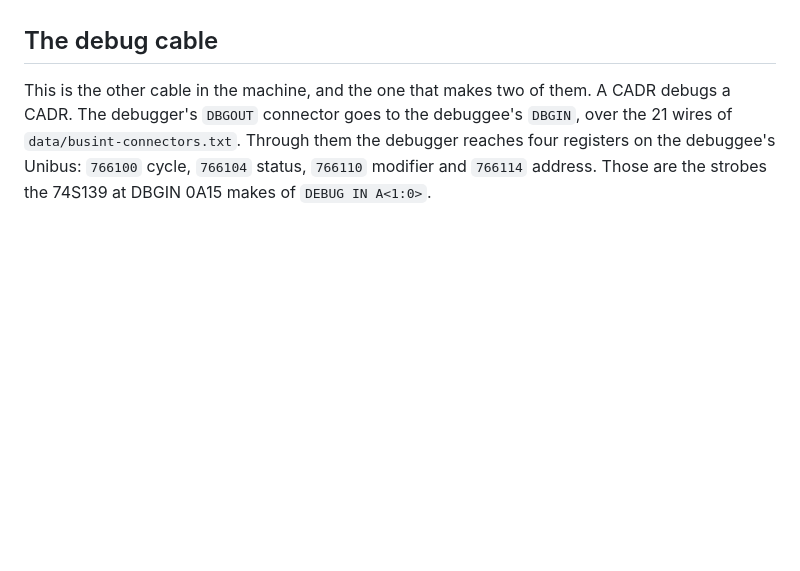
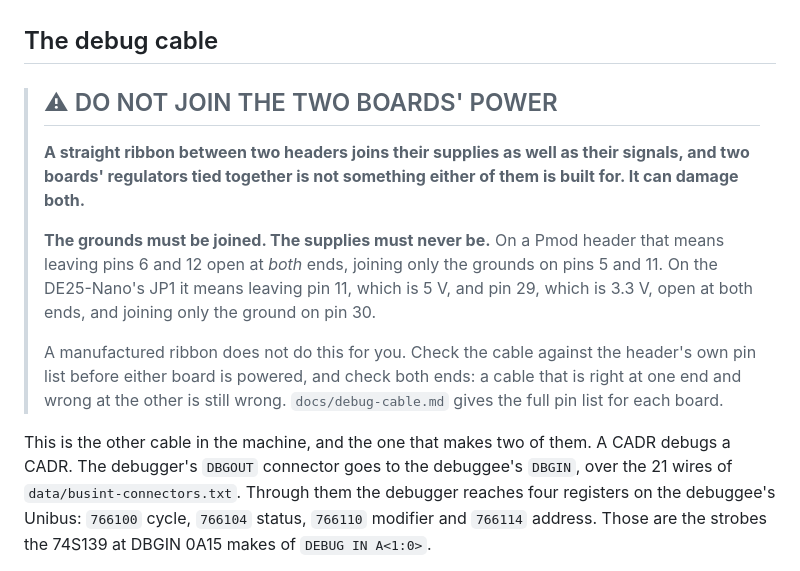
Before and after one commit to metebalci/muir-fpga, a Markdown page: README.md, the part around the change. GitHub-like rendering; blank space fills up the shorter version.

Commit message:
The front page warns about joining two boards' power
A straight ribbon between two headers joins the supplies as well as the
signals, and two boards' regulators tied together is not something either of
them is built for. The pin lists said so, in the cable's own document, which
is the last place somebody reaches for while holding a ribbon.

The warning now stands at the top of the front page's section on that cable,
in the plainest words available: the grounds are joined, the supplies never
are, and here is which pins those are on each of the two header shapes. It
also says the thing that is easy to assume otherwise, which is that a
manufactured ribbon does not leave the supplies open for you, and that a cable
right at one end and wrong at the other is still wrong.

Co-Authored-By: Claude Opus 5 (1M context) <noreply@anthropic.com>

```diff
--- a/README.md
+++ b/README.md
@@ -247,6 +247,23 @@ against the name MIT wrote.
 
 ## The debug cable
 
+> ## ⚠ DO NOT JOIN THE TWO BOARDS' POWER
+>
+> **A straight ribbon between two headers joins their supplies as well as
+> their signals, and two boards' regulators tied together is not something
+> either of them is built for. It can damage both.**
+>
+> **The grounds must be joined. The supplies must never be.** On a Pmod
+> header that means leaving pins 6 and 12 open at *both* ends, joining only
+> the grounds on pins 5 and 11. On the DE25-Nano's JP1 it means leaving pin
+> 11, which is 5 V, and pin 29, which is 3.3 V, open at both ends, and
+> joining only the ground on pin 30.
+>
+> A manufactured ribbon does not do this for you. Check the cable against the
+> header's own pin list before either board is powered, and check both ends:
+> a cable that is right at one end and wrong at the other is still wrong.
+> `docs/debug-cable.md` gives the full pin list for each board.
+
 This is the other cable in the machine, and the one that makes two of them. A
 CADR debugs a CADR. The debugger's `DBGOUT` connector goes to the debuggee's
 `DBGIN`, over the 21 wires of `data/busint-connectors.txt`. Through them the
```
